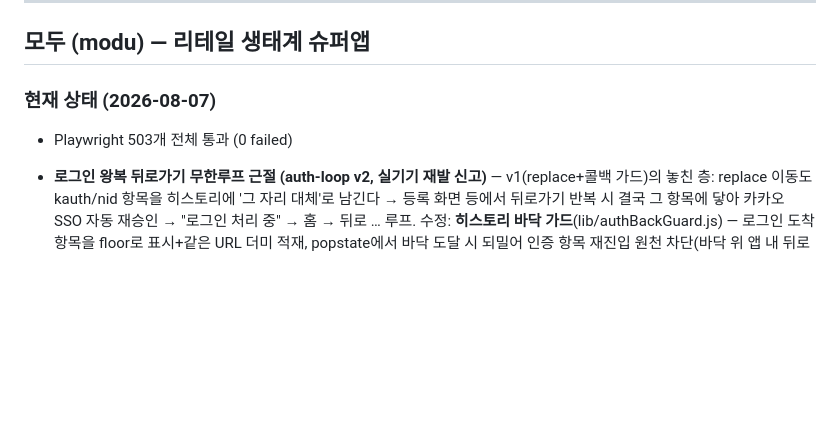
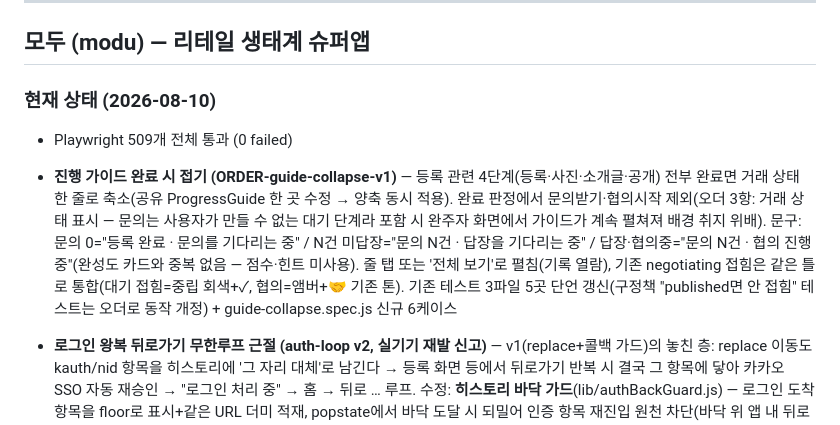
Before and after one commit to asskickers80/modu-app, a Markdown page: PROGRESS.md, the part around the change. Drawn GitHub-style; blank space fills up the shorter version.

Commit message:
docs: PROGRESS 갱신 — guide-collapse-v1
Co-Authored-By: Claude Fable 5 <noreply@anthropic.com>
Claude-Session: https://claude.ai/code/session_01UZ4Zd16WCyChZX82YHCnei

```diff
--- a/PROGRESS.md
+++ b/PROGRESS.md
@@ -7,8 +7,9 @@
 
 ## 모두 (modu) — 리테일 생태계 슈퍼앱
 
-### 현재 상태 (2026-08-07)
-- Playwright 503개 전체 통과 (0 failed)
+### 현재 상태 (2026-08-10)
+- Playwright 509개 전체 통과 (0 failed)
+- **진행 가이드 완료 시 접기 (ORDER-guide-collapse-v1)** — 등록 관련 4단계(등록·사진·소개글·공개) 전부 완료면 거래 상태 한 줄로 축소(공유 ProgressGuide 한 곳 수정 → 양축 동시 적용). 완료 판정에서 문의받기·협의시작 제외(오더 3항: 거래 상태 표시 — 문의는 사용자가 만들 수 없는 대기 단계라 포함 시 완주자 화면에서 가이드가 계속 펼쳐져 배경 취지 위배). 문구: 문의 0="등록 완료 · 문의를 기다리는 중" / N건 미답장="문의 N건 · 답장을 기다리는 중" / 답장·협의중="문의 N건 · 협의 진행 중"(완성도 카드와 중복 없음 — 점수·힌트 미사용). 줄 탭 또는 '전체 보기'로 펼침(기록 열람), 기존 negotiating 접힘은 같은 틀로 통합(대기 접힘=중립 회색+✓, 협의=앰버+🤝 기존 톤). 기존 테스트 3파일 5곳 단언 갱신(구정책 "published면 안 접힘" 테스트는 오더로 동작 개정) + guide-collapse.spec.js 신규 6케이스
 - **로그인 왕복 뒤로가기 무한루프 근절 (auth-loop v2, 실기기 재발 신고)** — v1(replace+콜백 가드)의 놓친 층: replace 이동도 kauth/nid 항목을 히스토리에 '그 자리 대체'로 남긴다 → 등록 화면 등에서 뒤로가기 반복 시 결국 그 항목에 닿아 카카오 SSO 자동 재승인 → "로그인 처리 중" → 홈 → 뒤로 … 루프. 수정: **히스토리 바닥 가드**(lib/authBackGuard.js) — 로그인 도착 항목을 floor로 표시+같은 URL 더미 적재, popstate에서 바닥 도달 시 되밀어 인증 항목 재진입 원천 차단(바닥 위 앱 내 뒤로가기는 정상). finishLogin+카카오/네이버 콜백 전 이탈 지점 배선, App에서 가드 1회 등록. 재현 테스트(로그인→등록 진입→뒤로가기 3연타에도 인증 항목 미도달) 추가. **실기기 최종 확인은 대표 몫**(배포 후 매물등록→뒤로가기 반복)
 - **nearby-brokers 홈 테스트 플레이크 종결** — 원인: 테스트가 modu_user_profile만 교체, 앞 순회가 부트스트랩한 modu_profiles(임대인 활성) 잔존 → useProfileRouteSync 리다이렉트와 마커 단언의 경주(병렬 반복 재현 2~3/6). 셋업에 modu_profiles 동시 주입으로 고정(8/8) — 앱 버그 아님(실앱은 두 저장소 동시 갱신)
 - 내 주변 부동산 가독성(대표 지시): 진입 버튼·목록 폰트 확대(제목 t15 bold·상호 t15·주소/안내 t13) + 용도 안내 문구 "매물 올리기가 어려우면 먼저 부동산에 문의하실 수 있어요" 추가(버튼·목록 헤더). NCP Reverse Geocoding 활성 완료 — 프로덕션 좌표→동네→부동산 검색 전 구간 실검증(영종 운서동 실업소 반환)
```
